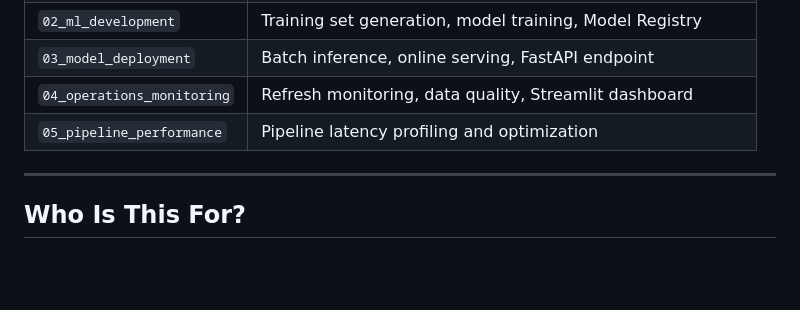
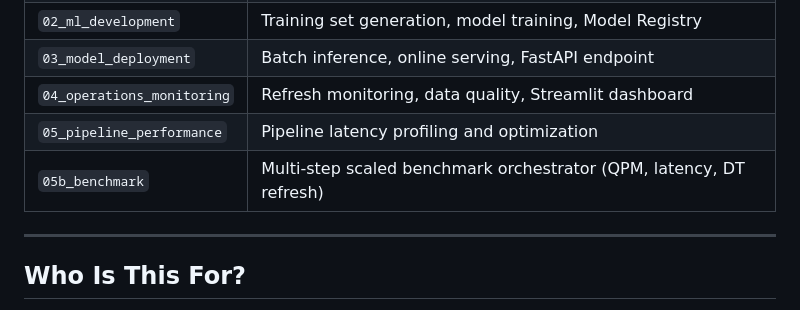
Before and after one commit to Snowflake-Labs/snowflake-featurestore-imp-guide, a Markdown page: README.md, the part around the change. Rendered like a GitHub page; blank space fills up the shorter version.

Commit message:
Add 05b_benchmark notebook to README notebook table
Made-with: Cursor

```diff
--- a/README.md
+++ b/README.md
@@ -45,6 +45,7 @@ End-to-end notebooks walk through the full ML lifecycle on Snowflake:
 | `03_model_deployment` | Batch inference, online serving, FastAPI endpoint |
 | `04_operations_monitoring` | Refresh monitoring, data quality, Streamlit dashboard |
 | `05_pipeline_performance` | Pipeline latency profiling and optimization |
+| `05b_benchmark` | Multi-step scaled benchmark orchestrator (QPM, latency, DT refresh) |
 
 ---
 
```
